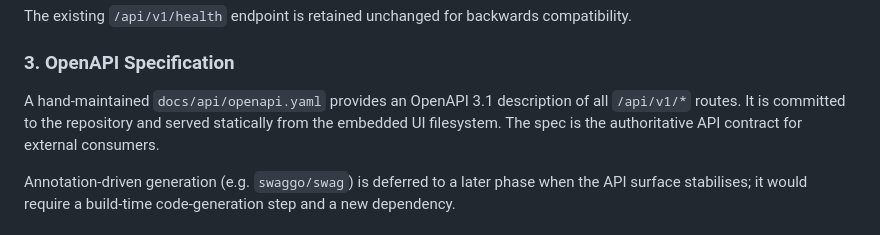
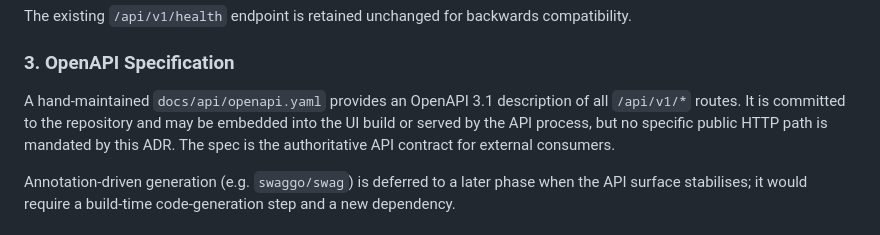
Before and after one commit to abuxton/pheromone, a Markdown page: docs/adr/adr-017-ui-api-gateway.md, the part around the change. Rendered like a GitHub page.

Commit message:
Update adr-017-ui-api-gateway.md
Co-authored-by: Copilot <175728472+Copilot@users.noreply.github.com>

```diff
--- a/docs/adr/adr-017-ui-api-gateway.md
+++ b/docs/adr/adr-017-ui-api-gateway.md
@@ -63,7 +63,7 @@ The existing `/api/v1/health` endpoint is retained unchanged for backwards compa
 
 ### 3. OpenAPI Specification
 
-A hand-maintained `docs/api/openapi.yaml` provides an OpenAPI 3.1 description of all `/api/v1/*` routes. It is committed to the repository and served statically from the embedded UI filesystem. The spec is the authoritative API contract for external consumers.
+A hand-maintained `docs/api/openapi.yaml` provides an OpenAPI 3.1 description of all `/api/v1/*` routes. It is committed to the repository and may be embedded into the UI build or served by the API process, but no specific public HTTP path is mandated by this ADR. The spec is the authoritative API contract for external consumers.
 
 Annotation-driven generation (e.g. `swaggo/swag`) is deferred to a later phase when the API surface stabilises; it would require a build-time code-generation step and a new dependency.
 
```
